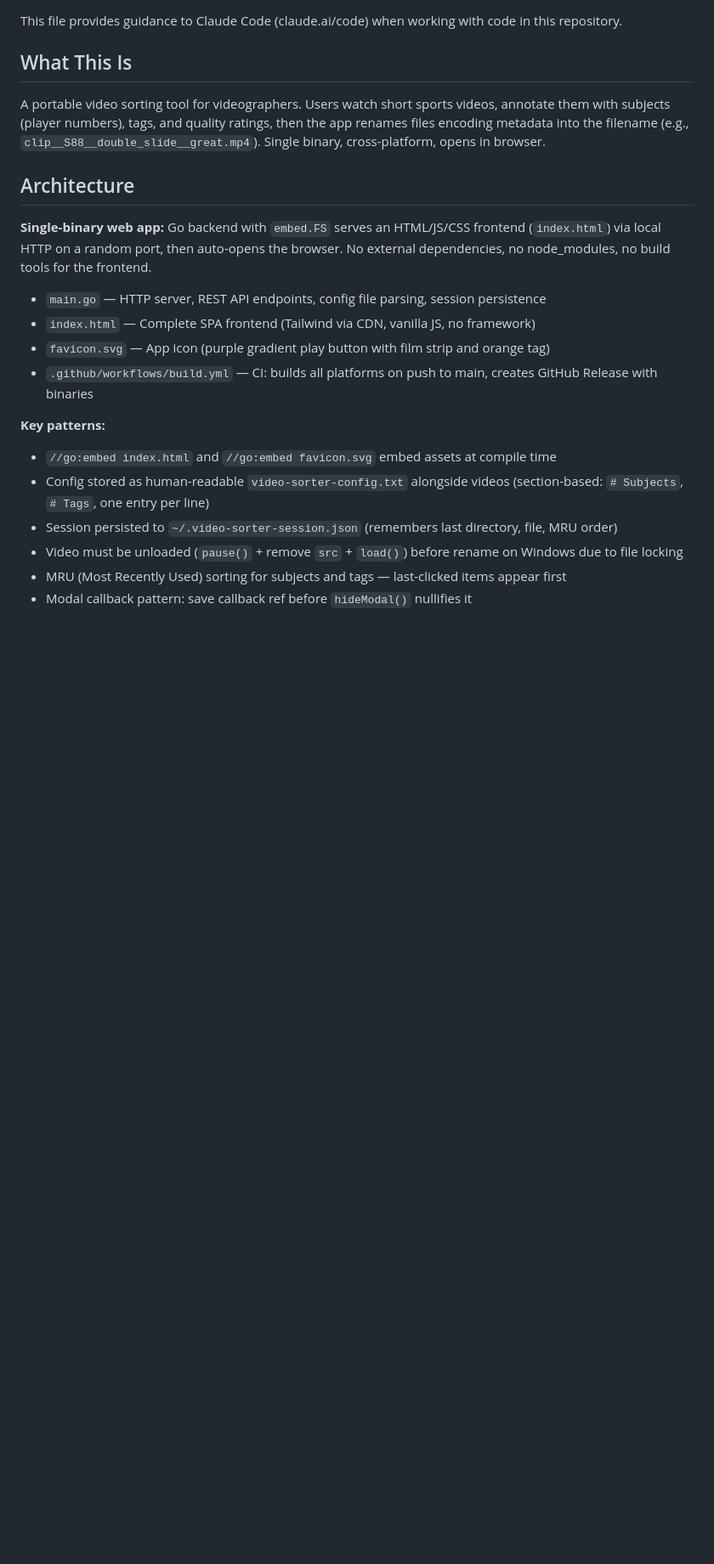
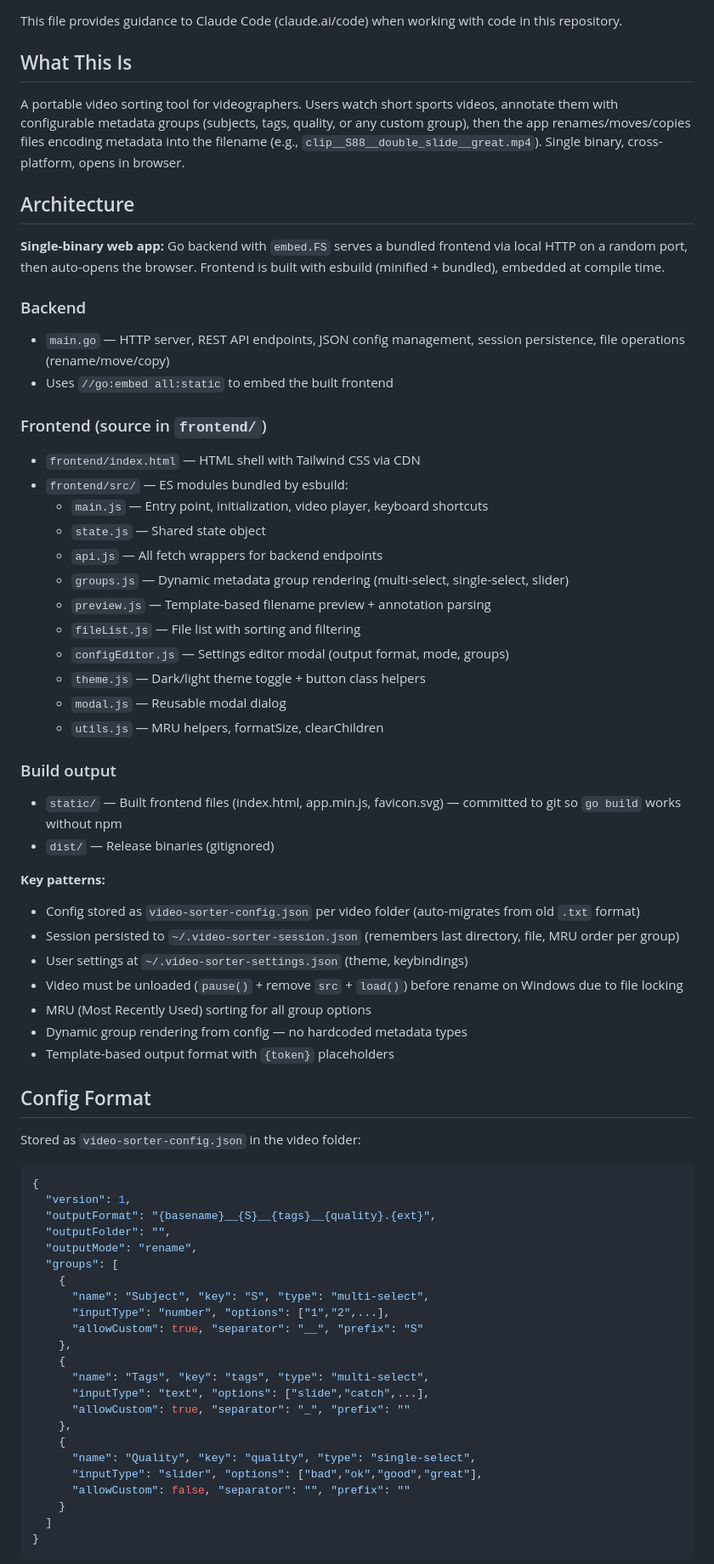
Before and after one commit to arobinsongit/video-sorter, a Markdown page: CLAUDE.md, the part around one of its changes. Shown at 85% size. GitHub-like rendering; blank space fills up the shorter version.

````diff
--- a/CLAUDE.md
+++ b/CLAUDE.md
@@ -4,21 +4,69 @@ This file provides guidance to Claude Code (claude.ai/code) when working with co
 
 ## What This Is
 
-A portable video sorting tool for videographers. Users watch short sports videos, annotate them with subjects (player numbers), tags, and quality ratings, then the app renames files encoding metadata into the filename (e.g., `clip__S88__double_slide__great.mp4`). Single binary, cross-platform, opens in browser.
+A portable video sorting tool for videographers. Users watch short sports videos, annotate them with configurable metadata groups (subjects, tags, quality, or any custom group), then the app renames/moves/copies files encoding metadata into the filename (e.g., `clip__S88__double_slide__great.mp4`). Single binary, cross-platform, opens in browser.
 
 ## Architecture
 
-**Single-binary web app:** Go backend with `embed.FS` serves an HTML/JS/CSS frontend (`index.html`) via local HTTP on a random port, then auto-opens the browser. No external dependencies, no node_modules, no build tools for the frontend.
+**Single-binary web app:** Go backend with `embed.FS` serves a bundled frontend via local HTTP on a random port, then auto-opens the browser. Frontend is built with esbuild (minified + bundled), embedded at compile time.
 
-- `main.go` — HTTP server, REST API endpoints, config file parsing, session persistence
-- `index.html` — Complete SPA frontend (Tailwind via CDN, vanilla JS, no framework)
-- `favicon.svg` — App icon (purple gradient play button with film strip and orange tag)
-- `.github/workflows/build.yml` — CI: builds all platforms on push to main, creates GitHub Release with binaries
+### Backend
+- `main.go` — HTTP server, REST API endpoints, JSON config management, session persistence, file operations (rename/move/copy)
+- Uses `//go:embed all:static` to embed the built frontend
+
+### Frontend (source in `frontend/`)
+- `frontend/index.html` — HTML shell with Tailwind CSS via CDN
+- `frontend/src/` — ES modules bundled by esbuild:
+  - `main.js` — Entry point, initialization, video player, keyboard shortcuts
+  - `state.js` — Shared state object
+  - `api.js` — All fetch wrappers for backend endpoints
+  - `groups.js` — Dynamic metadata group rendering (multi-select, single-select, slider)
+  - `preview.js` — Template-based filename preview + annotation parsing
+  - `fileList.js` — File list with sorting and filtering
+  - `configEditor.js` — Settings editor modal (output format, mode, groups)
+  - `theme.js` — Dark/light theme toggle + button class helpers
+  - `modal.js` — Reusable modal dialog
+  - `utils.js` — MRU helpers, formatSize, clearChildren
+
+### Build output
+- `static/` — Built frontend files (index.html, app.min.js, favicon.svg) — committed to git so `go build` works without npm
+- `dist/` — Release binaries (gitignored)
 
 **Key patterns:**
-- `//go:embed index.html` and `//go:embed favicon.svg` embed assets at compile time
-- Config stored as human-readable `video-sorter-config.txt` alongside videos (section-based: `# Subjects`, `# Tags`, one entry per line)
-- Session persisted to `~/.video-sorter-session.json` (remembers last directory, file, MRU order)
+- Config stored as `video-sorter-config.json` per video folder (auto-migrates from old `.txt` format)
+- Session persisted to `~/.video-sorter-session.json` (remembers last directory, file, MRU order per group)
+- User settings at `~/.video-sorter-settings.json` (theme, keybindings)
 - Video must be unloaded (`pause()` + remove `src` + `load()`) before rename on Windows due to file locking
-- MRU (Most Recently Used) sorting for subjects and tags — last-clicked items appear first
-- Modal callback pattern: save callback ref before `hideModal()` nullifies it
+- MRU (Most Recently Used) sorting for all group options
+- Dynamic group rendering from config — no hardcoded metadata types
+- Template-based output format with `{token}` placeholders
+
+## Config Format
+
+Stored as `video-sorter-config.json` in the video folder:
+```json
+{
+  "version": 1,
+  "outputFormat": "{basename}__{S}__{tags}__{quality}.{ext}",
+  "outputFolder": "",
+  "outputMode": "rename",
+  "groups": [
+    {
+      "name": "Subject", "key": "S", "type": "multi-select",
+      "inputType": "number", "options": ["1","2",...],
+      "allowCustom": true, "separator": "__", "prefix": "S"
+    },
+    {
+      "name": "Tags", "key": "tags", "type": "multi-select",
+      "inputType": "text", "options": ["slide","catch",...],
+      "allowCustom": true, "separator": "_", "prefix": ""
+    },
+    {
+      "name": "Quality", "key": "quality", "type": "single-select",
+      "inputType": "slider", "options": ["bad","ok","good","great"],
+      "allowCustom": false, "separator": "", "prefix": ""
+    }
+  ]
+}
+```
+
````
Also changed, not shown: other parts of CLAUDE.md (+31 -53 lines).
